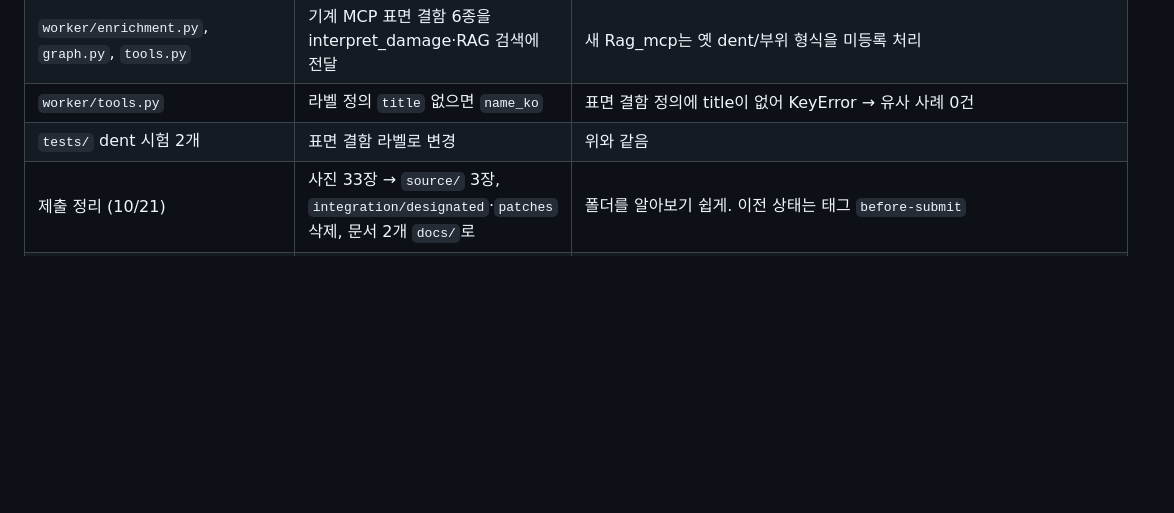
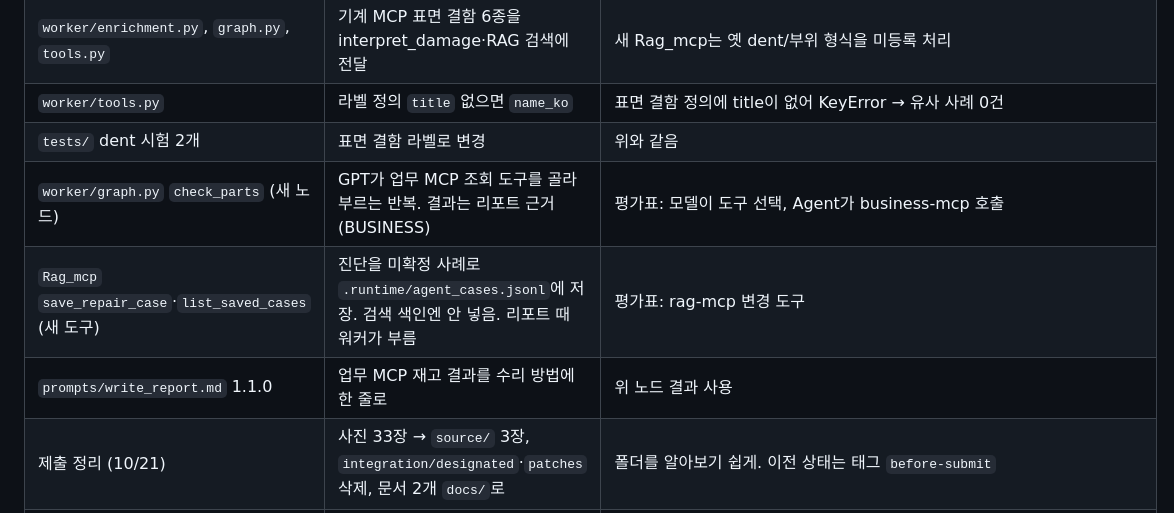
Before and after one commit to insusu21/Advanced-Repair-Service, a Markdown page: docs/개조내역.md, the part around the change. Drawn GitHub-style; blank space fills up the shorter version.

```diff
--- a/docs/개조내역.md
+++ b/docs/개조내역.md
@@ -48,6 +48,9 @@
 | `worker/enrichment.py`, `graph.py`, `tools.py` | 기계 MCP 표면 결함 6종을 interpret_damage·RAG 검색에 전달 | 새 Rag_mcp는 옛 dent/부위 형식을 미등록 처리 |
 | `worker/tools.py` | 라벨 정의 `title` 없으면 `name_ko` | 표면 결함 정의에 title이 없어 KeyError → 유사 사례 0건 |
 | `tests/` dent 시험 2개 | 표면 결함 라벨로 변경 | 위와 같음 |
+| `worker/graph.py` `check_parts` (새 노드) | GPT가 업무 MCP 조회 도구를 골라 부르는 반복. 결과는 리포트 근거(BUSINESS) | 평가표: 모델이 도구 선택, Agent가 business-mcp 호출 |
+| `Rag_mcp` `save_repair_case`·`list_saved_cases` (새 도구) | 진단을 미확정 사례로 `.runtime/agent_cases.jsonl`에 저장. 검색 색인엔 안 넣음. 리포트 때 워커가 부름 | 평가표: rag-mcp 변경 도구 |
+| `prompts/write_report.md` 1.1.0 | 업무 MCP 재고 결과를 수리 방법에 한 줄로 | 위 노드 결과 사용 |
 | 제출 정리 (10/21) | 사진 33장 → `source/` 3장, `integration/designated`·`patches` 삭제, 문서 2개 `docs/`로 | 폴더를 알아보기 쉽게. 이전 상태는 태그 `before-submit` |
 | `README.md` → `worker/AGENT.md` | PR #2(홍은비)의 에이전트 상세 설명을 옮김 (내용 그대로) | README가 실행법 위주로 읽히게 |
 | `run.sh` | Rag_mcp 자료가 바뀌면 인덱스 재생성 | PR 뒤 인덱스가 낡아 검색 실패 |
```
Also changed, not shown: README.md (+13 -0 lines).
